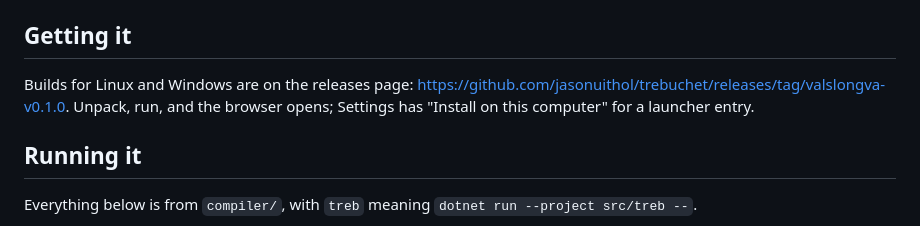
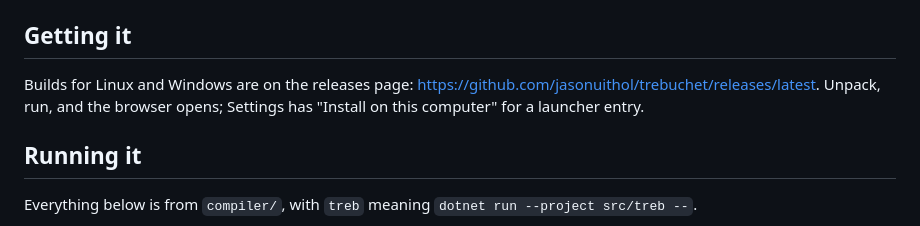
Before and after one commit to jasonuithol/trebuchet, a Markdown page: apps/valslongva/README.md, the part around the change. GitHub-like rendering.

Commit message:
valslöngva 0.2.0 released: READMEs point at the latest release
Co-Authored-By: Claude Fable 5.1 <noreply@anthropic.com>
Claude-Session: https://claude.ai/code/session_01Dqq27Mrp5yVVkvbXhGkEq1

```diff
--- a/apps/valslongva/README.md
+++ b/apps/valslongva/README.md
@@ -11,7 +11,7 @@ the `Api` service's methods to routes.
 ## Getting it
 
 Builds for Linux and Windows are on the releases page:
-https://github.com/jasonuithol/trebuchet/releases/tag/valslongva-v0.1.0. Unpack, run, and the
+https://github.com/jasonuithol/trebuchet/releases/latest. Unpack, run, and the
 browser opens; Settings has "Install on this computer" for a launcher entry.
 
 ## Running it
```
Also changed, not shown: README.md (+1 -1 lines).
